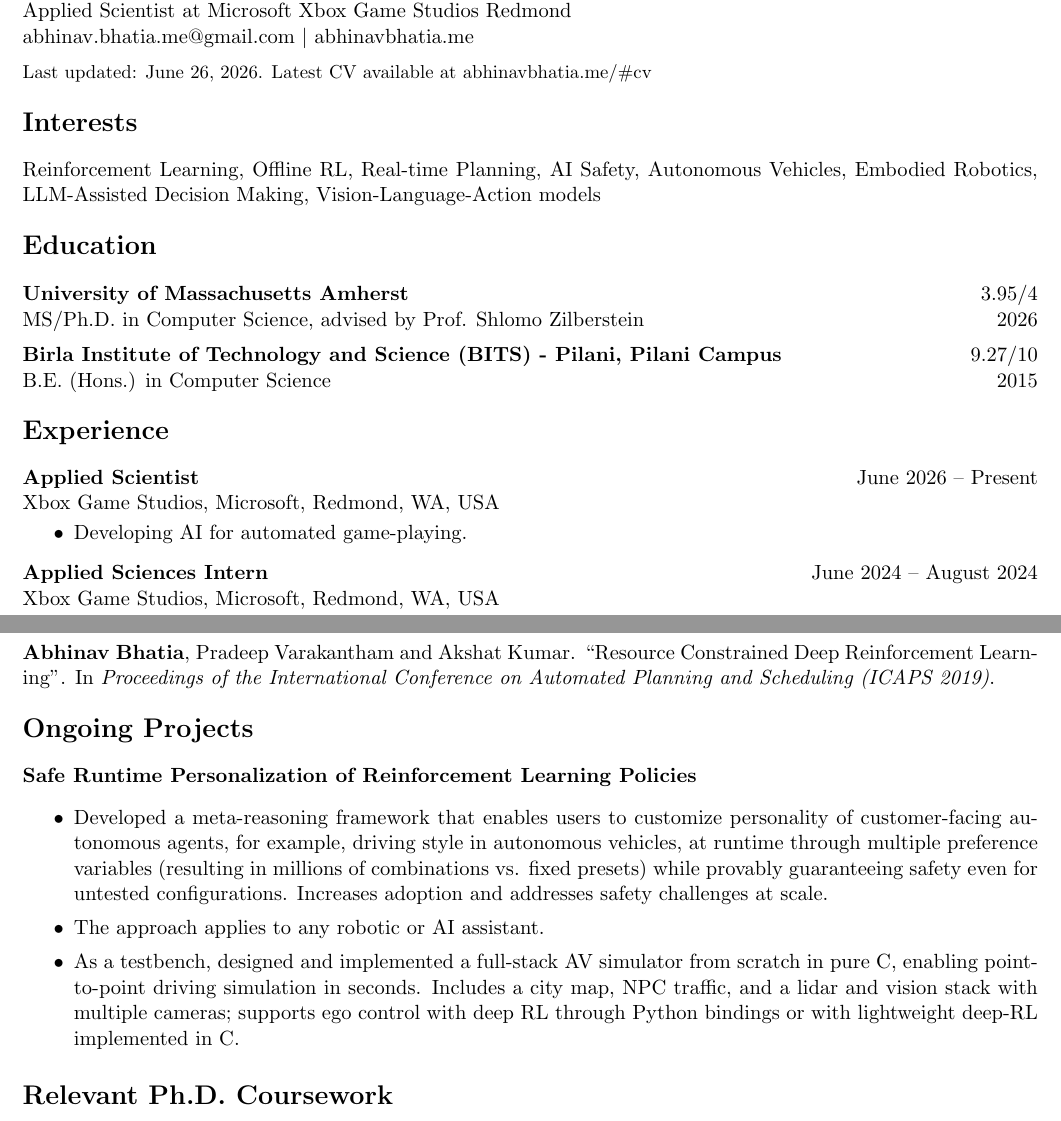
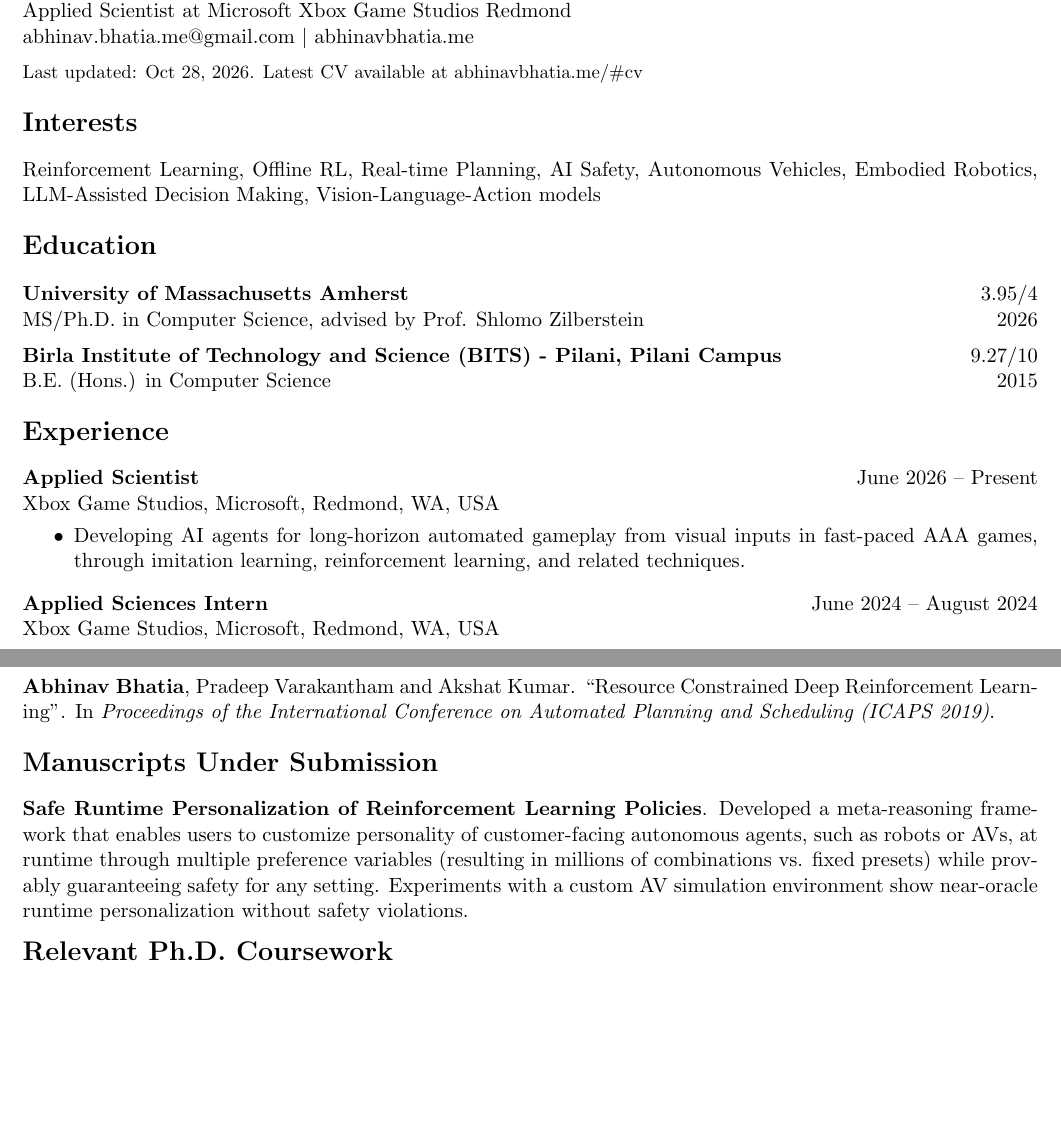
Before and after one commit to bhatiaabhinav/bhatiaabhinav.github.io, a LaTeX CV (files/abhinavbhatia_cv.tex): two parts of pages 1 and 2 of 2, joined at a grey line, cut so that both start at the same text, the shorter picture padded with empty space. Compiled offline with pdfLaTeX.

Commit message:
updated CV

```diff
--- a/files/abhinavbhatia_cv.tex
+++ b/files/abhinavbhatia_cv.tex
@@ -14,7 +14,7 @@
 Applied Scientist at Microsoft Xbox Game Studios Redmond \\
 \href{mailto:abhinav.bhatia.me@gmail.com}{abhinav.bhatia.me@gmail.com} $|$ \href{https://abhinavbhatia.me}{abhinavbhatia.me}
 
-{\small Last updated: June 26, 2026. Latest CV available at \href{https://abhinavbhatia.me/#cv}{abhinavbhatia.me/\#cv}}
+{\small Last updated: Oct 28, 2026. Latest CV available at \href{https://abhinavbhatia.me/#cv}{abhinavbhatia.me/\#cv}}
 
 \section*{Interests}
 Reinforcement Learning, Offline RL, Real-time Planning, AI Safety, Autonomous Vehicles, Embodied Robotics, LLM-Assisted Decision Making, Vision-Language-Action models
@@ -32,7 +32,7 @@ Xbox Game Studios, Microsoft, Redmond, WA, USA
 \vspace{-1em}
 \begin{itemize}
     \setlength\itemsep{0em}
-  \item Developing AI for automated game-playing.
+  \item Developing AI agents for long-horizon automated gameplay from visual inputs in fast-paced AAA games, through imitation learning, reinforcement learning, and related techniques.
 \end{itemize}
 \vspace{-0.5em}
 \textbf{Applied Sciences Intern} \hfill June 2024 -- August 2024\\
@@ -84,16 +84,9 @@ Samer B. Nashed, Justin Svegliato, \textbf{Abhinav Bhatia}, Stuart Russell and S
 
 \textbf{Abhinav Bhatia}, Pradeep Varakantham and Akshat Kumar. ``Resource Constrained Deep Reinforcement Learning". In \textit{Proceedings of the International Conference on Automated Planning and Scheduling (ICAPS 2019)}.
 
-\section*{Ongoing Projects}
+\section*{Manuscripts Under Submission}
 
-\textbf{Safe Runtime Personalization of Reinforcement Learning Policies}
-\vspace{-0.5em}
-\begin{itemize}
-    \setlength\itemsep{0em}
-  \item Developed a meta-reasoning framework that enables users to customize personality of customer-facing autonomous agents, for example, driving style in autonomous vehicles, at runtime through multiple preference variables (resulting in millions of combinations vs. fixed presets) while provably guaranteeing safety even for untested configurations. Increases adoption and addresses safety challenges at scale.
-  \item The approach applies to any robotic or AI assistant.
-  \item As a testbench, designed and implemented a full-stack \href{https://github.com/bhatiaabhinav/Awesim}{AV simulator} from scratch in pure C, enabling point-to-point driving simulation in seconds. Includes a city map, NPC traffic, and a lidar and vision stack with multiple cameras; supports ego control with deep RL through Python bindings or with lightweight deep-RL implemented in C.
-\end{itemize}
+\textbf{Safe Runtime Personalization of Reinforcement Learning Policies}. Developed a meta-reasoning framework that enables users to customize personality of customer-facing autonomous agents, such as robots or AVs, at runtime through multiple preference variables (resulting in millions of combinations vs. fixed presets) while provably guaranteeing safety for any setting. Experiments with a \href{https://github.com/bhatiaabhinav/Awesim}{custom AV simulation environment} show near-oracle runtime personalization without safety violations.
 \vspace{-0.5em}
 
 \section*{Relevant Ph.D. Coursework}
```
Also changed, not shown: cv.md (+5 -9 lines), files/abhinavbhatia_cv.pdf.
